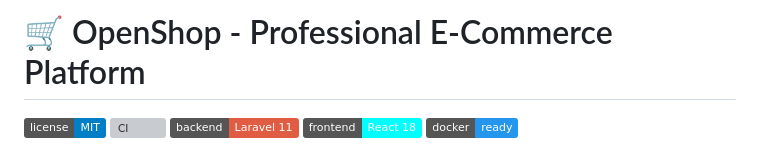
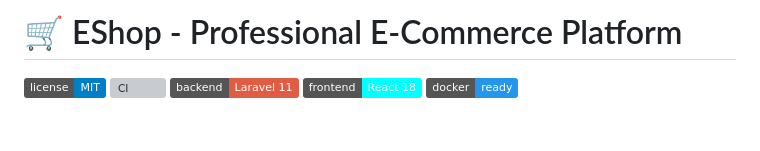
Before and after one commit to garciafenton27-hue/laravel-react-eshop, a Markdown page: README.md, the part around the change. Drawn GitHub-style; badges without logos; blank space fills up the shorter version; grey boxes are pictures that could not be loaded.

```diff
--- a/README.md
+++ b/README.md
@@ -1,4 +1,4 @@
-# 🛒 OpenShop - Professional E-Commerce Platform
+# 🛒 EShop - Professional E-Commerce Platform
 
 ![License](https://img.shields.io/badge/license-MIT-blue.svg)
 ![CI](https://github.com/abx15/laravel-react-ecommerce/actions/workflows/ci.yml/badge.svg)
```
